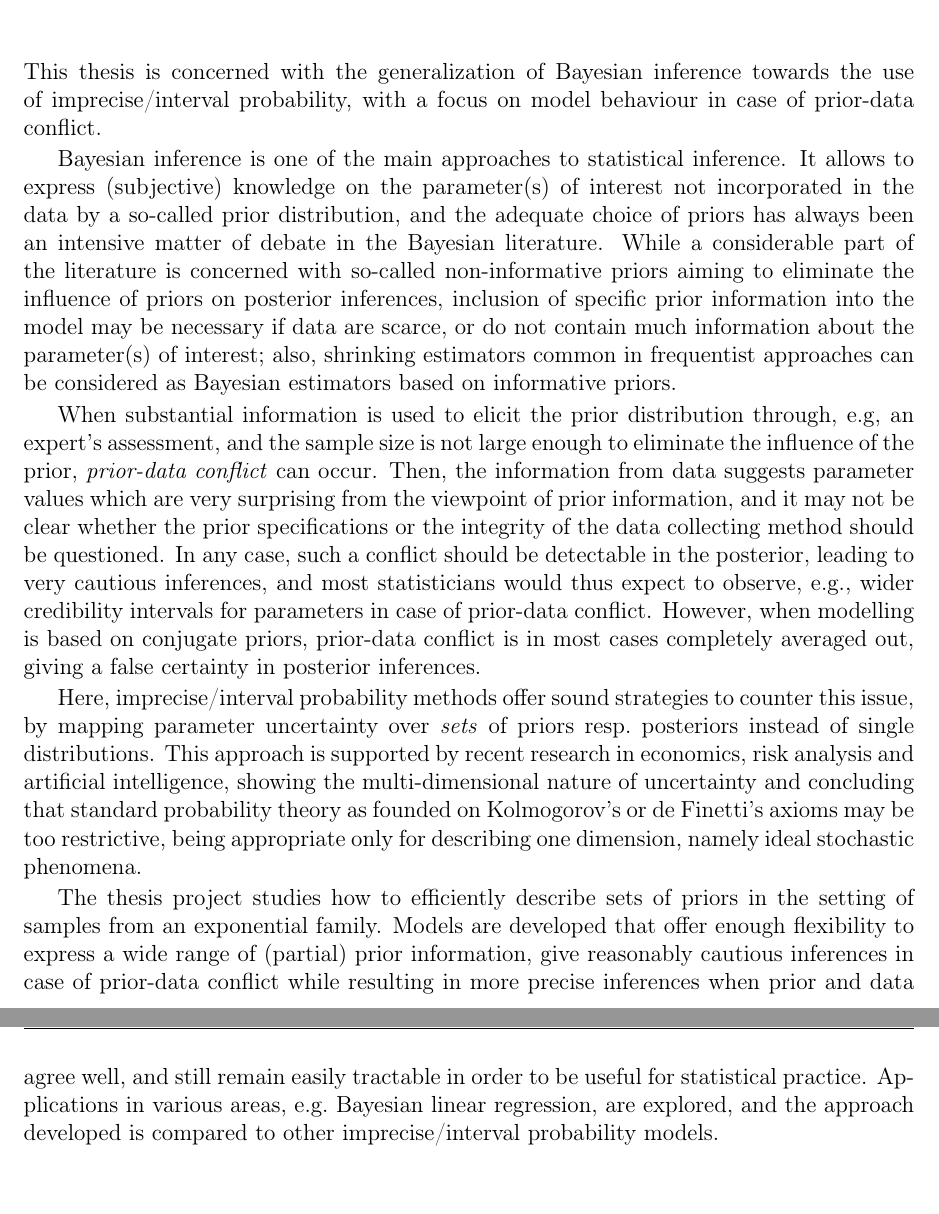
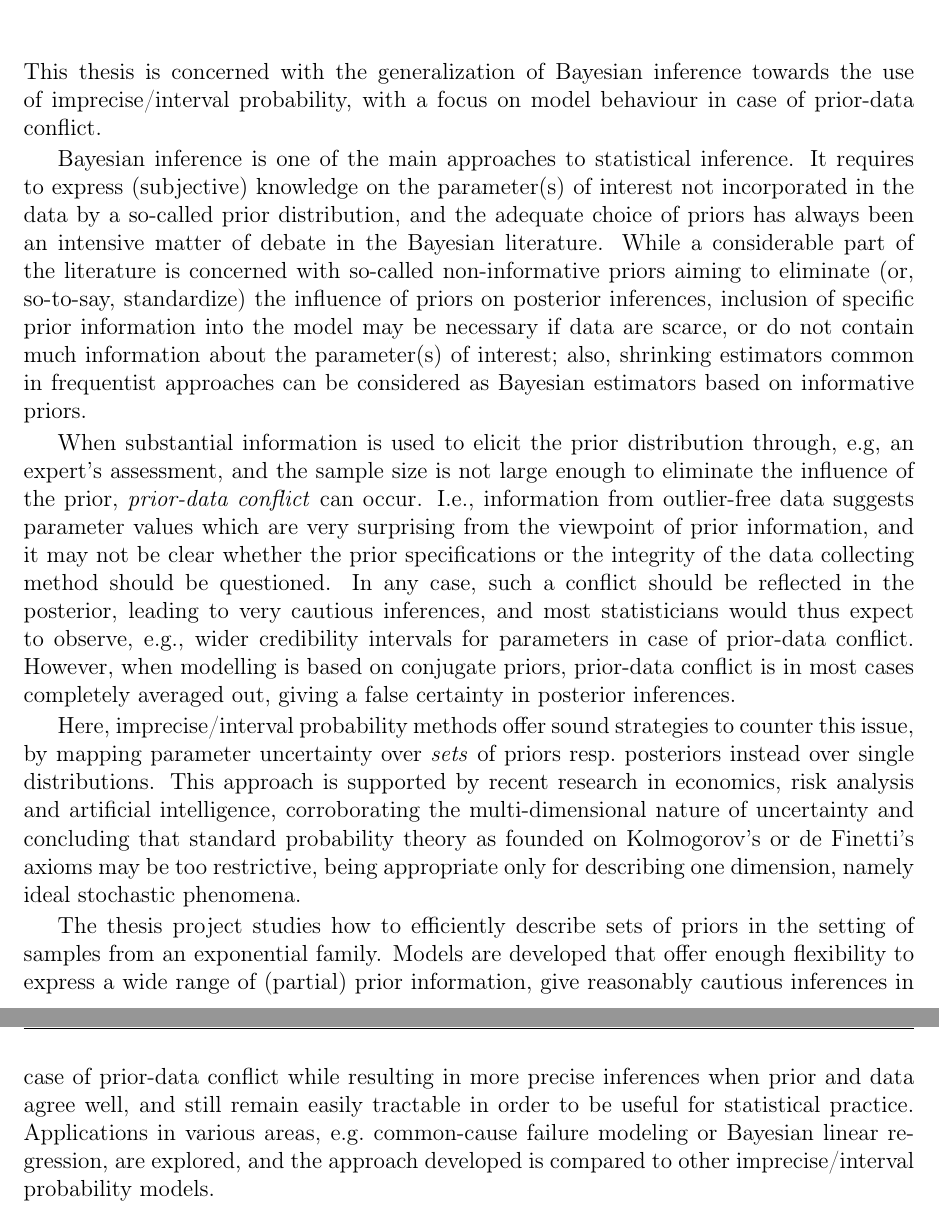
Before and after one commit to geeeero/diss, a LaTeX thesis (diss.tex, which reads head.tex, summary.tex): two parts of pages 11 and 12 of 49, joined at a grey line, cut so that both start at the same text. Compiled offline with pdfLaTeX.

Commit message:
summary and frontmatter (TA)

```diff
--- a/head.tex
+++ b/head.tex
@@ -94,7 +94,7 @@
     \vspace*{\stretch{1}}
     \Large vorgelegt von\\
     \Large #2\\
-    \Large geboren am 26.06.~1979 in #3\\
+    \Large geboren am 26.06.1979 in #3\\
     \vspace*{\stretch{2}}
     \Large M\"unchen, den #6
   \end{center}
--- a/summary.tex
+++ b/summary.tex
@@ -6,18 +6,19 @@ This thesis is concerned with the generalization of Bayesian inference towards t
 with a focus on model behaviour in case of prior-data conflict.
 
 Bayesian inference is one of the main approaches to statistical inference.
-It allows to express (subjective) knowledge on the parameter(s) of interest not incorporated in the data by a so-called prior distribution,
+It requires to express (subjective) knowledge on the parameter(s) of interest not incorporated in the data by a so-called prior distribution,
 and the adequate choice of priors has always been an intensive matter of debate in the Bayesian literature.
-While a considerable part of the literature is concerned with so-called non-informative priors aiming to eliminate the influence of priors on posterior inferences,
+While a considerable part of the literature is concerned with so-called non-informative priors
+aiming to eliminate (or, so-to-say, standardize) the influence of priors on posterior inferences,
 inclusion of specific prior information into the model may be necessary if data are scarce,
 or do not contain much information about the parameter(s) of interest;
 also, shrinking estimators common in frequentist approaches can be considered as Bayesian estimators based on informative priors.
 
 When substantial information is used to elicit the prior distribution through, e.g, an expert's assessment,
 and the sample size is not large enough to eliminate the influence of the prior, \emph{prior-data conflict} can occur.
-Then, the information from data suggests parameter values which are very surprising from the viewpoint of prior information,
+I.e., information from outlier-free data suggests parameter values which are very surprising from the viewpoint of prior information,
 and it may not be clear whether the prior specifications or the integrity of the data collecting method should be questioned.
-In any case, such a conflict should be detectable in the posterior, leading to very cautious inferences,
+In any case, such a conflict should be reflected in the posterior, leading to very cautious inferences,
 and most statisticians would thus expect to observe, e.g., wider credibility intervals for parameters in case of prior-data conflict.
 However, when modelling is based on conjugate priors, prior-data conflict is in most cases completely averaged out,
 giving a false certainty in posterior inferences.
@@ -33,9 +34,9 @@ giving a false certainty in posterior inferences.
 %This conflict should show up in posterior inferences, alerting the analyst and, e.g., lead to a revision of prior specifications.
 
 Here, imprecise/interval probability methods offer sound strategies to counter this issue,
-by mapping parameter uncertainty over \emph{sets} of priors resp.\ posteriors instead of single distributions.
+by mapping parameter uncertainty over \emph{sets} of priors resp.\ posteriors instead over single distributions.
 This approach is supported by recent research in economics, risk analysis and artificial intelligence,
-showing the multi-dimensional nature of uncertainty and concluding that standard probability theory
+corroborating the multi-dimensional nature of uncertainty and concluding that standard probability theory
 as founded on Kolmogorov's or de Finetti's axioms may be too restrictive,
 being appropriate only for describing one dimension, namely ideal stochastic phenomena.
 
@@ -43,5 +44,5 @@ The thesis project studies how to efficiently describe sets of priors in the set
 Models are developed that offer enough flexibility to express a wide range of (partial) prior information,
 give reasonably cautious inferences in case of prior-data conflict while resulting in more precise inferences when prior and data agree well,
 and still remain easily tractable in order to be useful for statistical practice.
-Applications in various areas, e.g.\ Bayesian linear regression, are explored,
+Applications in various areas, e.g.\ common-cause failure modeling or Bayesian linear regression, are explored,
 and the approach developed is compared to other imprecise/interval probability models.
```
Also changed, not shown: diss.tex (+1 -1 lines).
